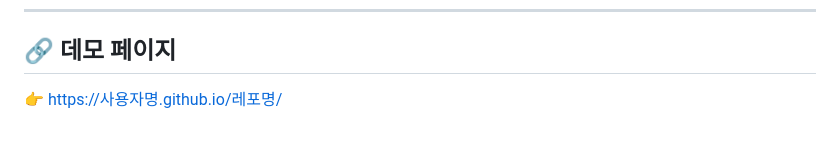
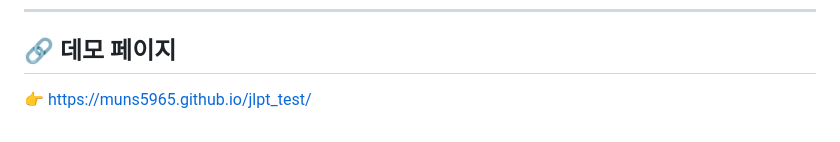
Before and after one commit to muns5965/muns5965.github.io, a Markdown page: README.md, the part around the change. Drawn GitHub-style.

Commit message:
Update demo page link in README.md

```diff
--- a/README.md
+++ b/README.md
@@ -164,4 +164,4 @@ JLPT 시험 대비를 위해 문제를 풀면서
 
 ## 🔗 데모 페이지
 
-👉 https://사용자명.github.io/레포명/
+👉 https://muns5965.github.io/jlpt_test/
```
